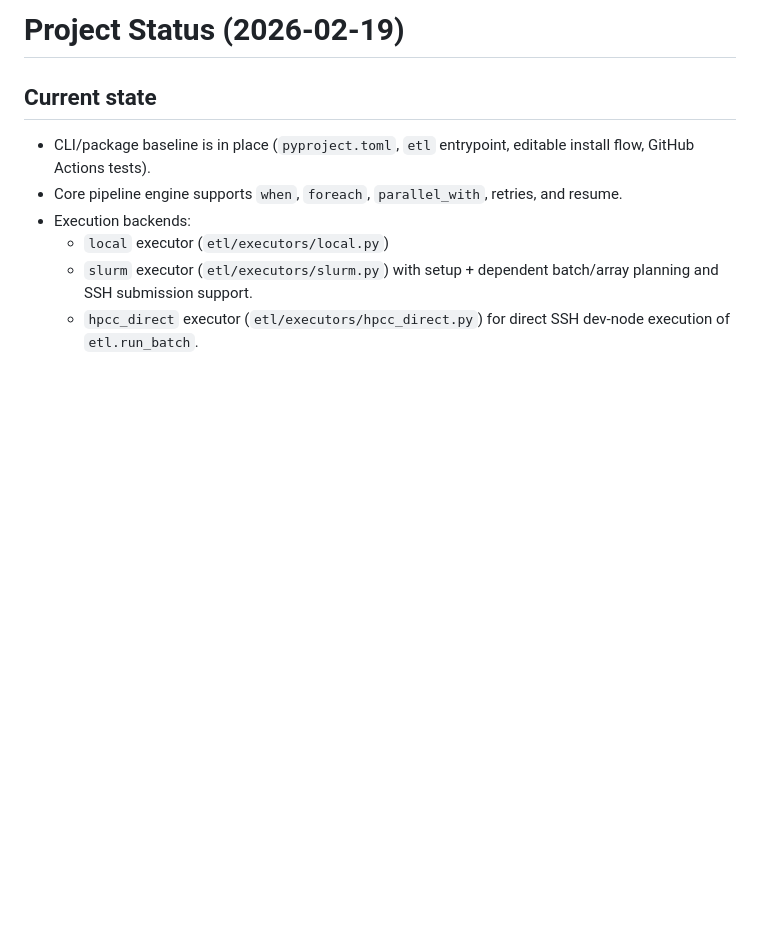
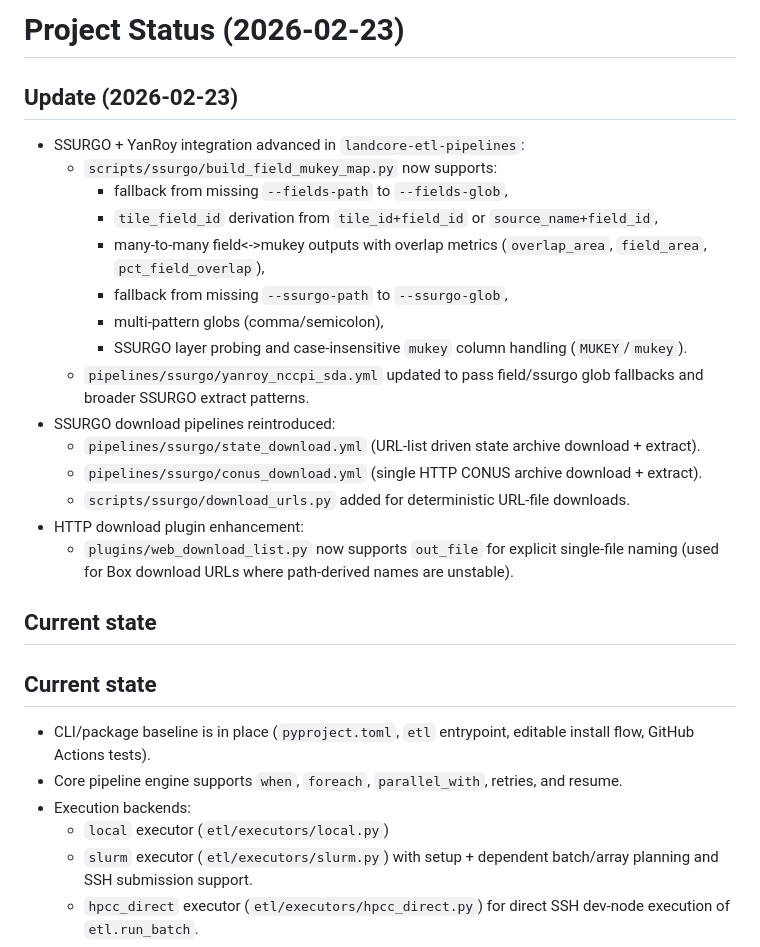
Before and after one commit to josephweaver/research-etl, a Markdown page: PROJECT_STATUS.md, the part around the change. Drawn GitHub-style; blank space fills up the shorter version.

Commit message:
status update

```diff
--- a/PROJECT_STATUS.md
+++ b/PROJECT_STATUS.md
@@ -1,4 +1,23 @@
-# Project Status (2026-02-19)
+# Project Status (2026-02-23)
+
+## Update (2026-02-23)
+- SSURGO + YanRoy integration advanced in `landcore-etl-pipelines`:
+  - `scripts/ssurgo/build_field_mukey_map.py` now supports:
+    - fallback from missing `--fields-path` to `--fields-glob`,
+    - `tile_field_id` derivation from `tile_id+field_id` or `source_name+field_id`,
+    - many-to-many field<->mukey outputs with overlap metrics (`overlap_area`, `field_area`, `pct_field_overlap`),
+    - fallback from missing `--ssurgo-path` to `--ssurgo-glob`,
+    - multi-pattern globs (comma/semicolon),
+    - SSURGO layer probing and case-insensitive `mukey` column handling (`MUKEY`/`mukey`).
+  - `pipelines/ssurgo/yanroy_nccpi_sda.yml` updated to pass field/ssurgo glob fallbacks and broader SSURGO extract patterns.
+- SSURGO download pipelines reintroduced:
+  - `pipelines/ssurgo/state_download.yml` (URL-list driven state archive download + extract).
+  - `pipelines/ssurgo/conus_download.yml` (single HTTP CONUS archive download + extract).
+  - `scripts/ssurgo/download_urls.py` added for deterministic URL-file downloads.
+- HTTP download plugin enhancement:
+  - `plugins/web_download_list.py` now supports `out_file` for explicit single-file naming (used for Box download URLs where path-derived names are unstable).
+
+## Current state
 
 ## Current state
 - CLI/package baseline is in place (`pyproject.toml`, `etl` entrypoint, editable install flow, GitHub Actions tests).
```
